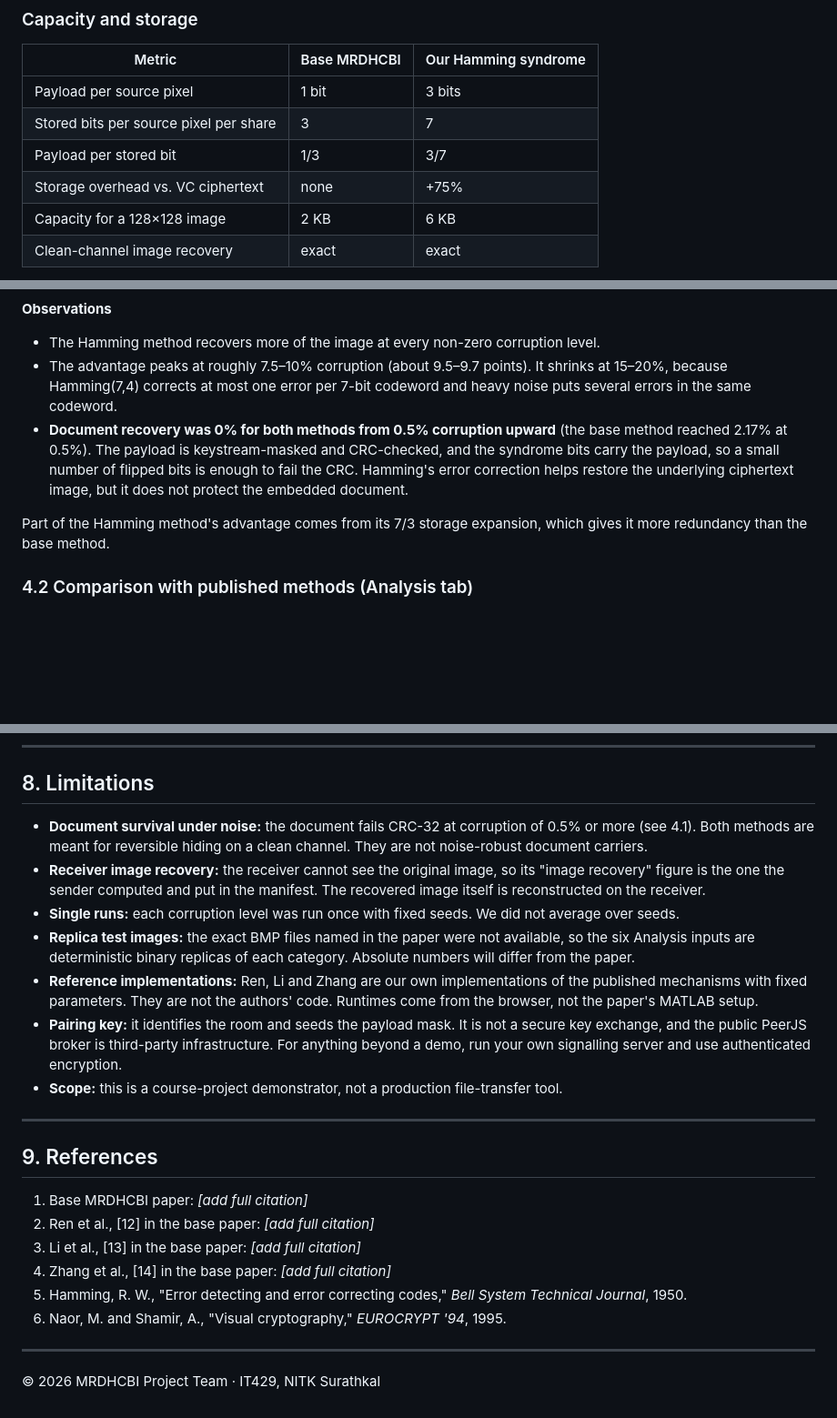
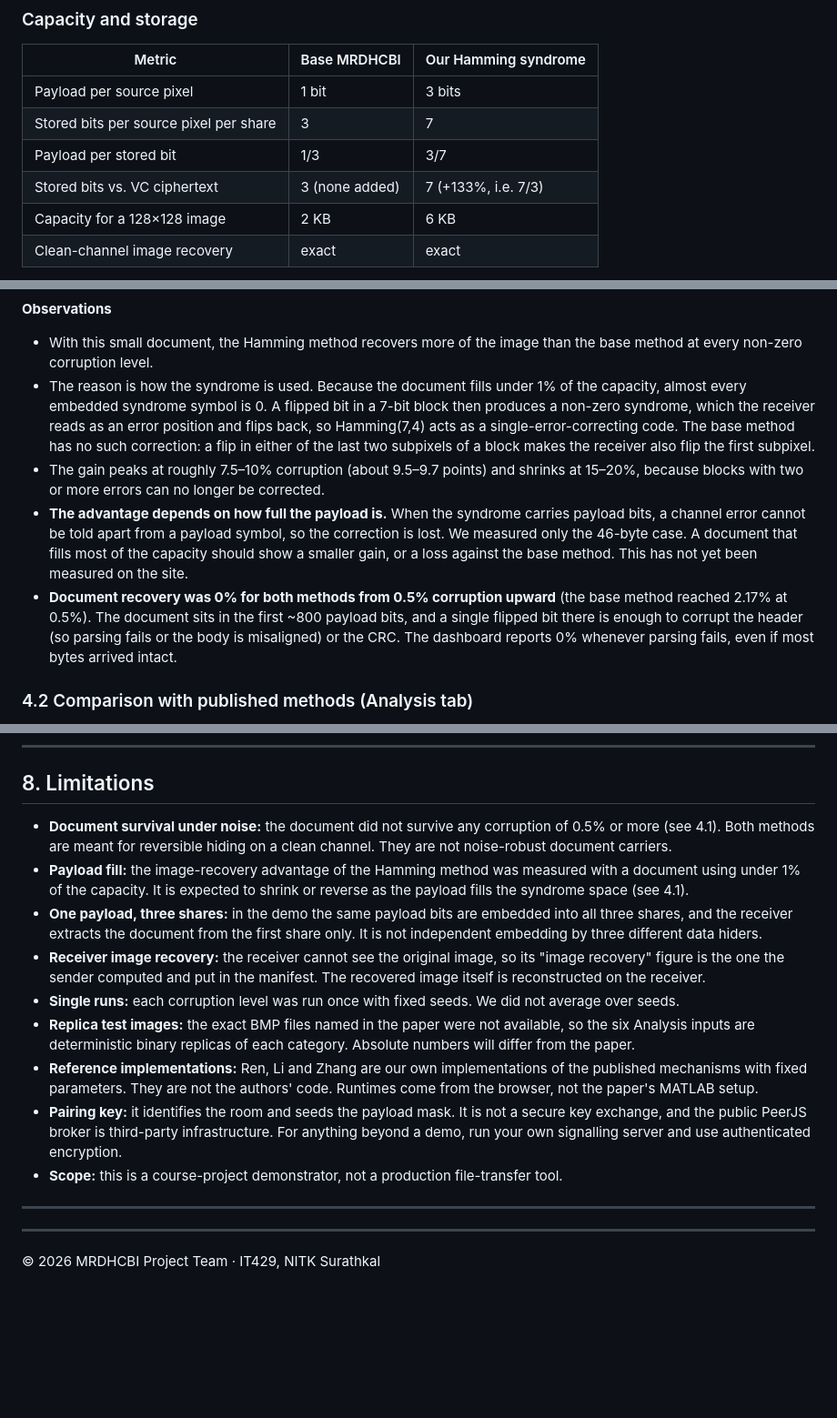
Before and after one commit to Jarvis0x07/MRDHCBI, a Markdown page: README.md, 3 parts joined by grey strips. Shown at 91% size. GitHub-like rendering; blank space fills up the shorter version.

Commit message:
Revise README for clarity and accuracy
Updated README to clarify document recovery limits and payload fill effects. Adjusted references and image paths for accuracy.

```diff
--- a/README.md
+++ b/README.md
@@ -49,7 +49,7 @@ The whole demo runs in the browser. There is no backend, and the document is nev
 | Payload per source pixel | 1 bit | 3 bits |
 | Stored bits per source pixel per share | 3 | 7 |
 | Payload per stored bit | 1/3 | 3/7 |
-| Storage overhead vs. VC ciphertext | none | +75% |
+| Stored bits vs. VC ciphertext | 3 (none added) | 7 (+133%, i.e. 7/3) |
 | Capacity for a 128×128 image | 2 KB | 6 KB |
 | Clean-channel image recovery | exact | exact |
 
@@ -97,11 +97,11 @@ Setup: 128×128 binary image, 46-byte document, one run per corruption level wit
 
 **Observations**
 
-- The Hamming method recovers more of the image at every non-zero corruption level.
-- The advantage peaks at roughly 7.5–10% corruption (about 9.5–9.7 points). It shrinks at 15–20%, because Hamming(7,4) corrects at most one error per 7-bit codeword and heavy noise puts several errors in the same codeword.
-- **Document recovery was 0% for both methods from 0.5% corruption upward** (the base method reached 2.17% at 0.5%). The payload is keystream-masked and CRC-checked, and the syndrome bits carry the payload, so a small number of flipped bits is enough to fail the CRC. Hamming's error correction helps restore the underlying ciphertext image, but it does not protect the embedded document.
-
-Part of the Hamming method's advantage comes from its 7/3 storage expansion, which gives it more redundancy than the base method.
+- With this small document, the Hamming method recovers more of the image than the base method at every non-zero corruption level.
+- The reason is how the syndrome is used. Because the document fills under 1% of the capacity, almost every embedded syndrome symbol is 0. A flipped bit in a 7-bit block then produces a non-zero syndrome, which the receiver reads as an error position and flips back, so Hamming(7,4) acts as a single-error-correcting code. The base method has no such correction: a flip in either of the last two subpixels of a block makes the receiver also flip the first subpixel.
+- The gain peaks at roughly 7.5–10% corruption (about 9.5–9.7 points) and shrinks at 15–20%, because blocks with two or more errors can no longer be corrected.
+- **The advantage depends on how full the payload is.** When the syndrome carries payload bits, a channel error cannot be told apart from a payload symbol, so the correction is lost. We measured only the 46-byte case. A document that fills most of the capacity should show a smaller gain, or a loss against the base method. This has not yet been measured on the site.
+- **Document recovery was 0% for both methods from 0.5% corruption upward** (the base method reached 2.17% at 0.5%). The document sits in the first ~800 payload bits, and a single flipped bit there is enough to corrupt the header (so parsing fails or the body is misaligned) or the CRC. The dashboard reports 0% whenever parsing fails, even if most bytes arrived intact.
 
 ### 4.2 Comparison with published methods (Analysis tab)
 
@@ -178,7 +178,9 @@ Pairing needs internet access, because the two browsers find each other through
 
 ## 8. Limitations
 
-- **Document survival under noise:** the document fails CRC-32 at corruption of 0.5% or more (see 4.1). Both methods are meant for reversible hiding on a clean channel. They are not noise-robust document carriers.
+- **Document survival under noise:** the document did not survive any corruption of 0.5% or more (see 4.1). Both methods are meant for reversible hiding on a clean channel. They are not noise-robust document carriers.
+- **Payload fill:** the image-recovery advantage of the Hamming method was measured with a document using under 1% of the capacity. It is expected to shrink or reverse as the payload fills the syndrome space (see 4.1).
+- **One payload, three shares:** in the demo the same payload bits are embedded into all three shares, and the receiver extracts the document from the first share only. It is not independent embedding by three different data hiders.
 - **Receiver image recovery:** the receiver cannot see the original image, so its "image recovery" figure is the one the sender computed and put in the manifest. The recovered image itself is reconstructed on the receiver.
 - **Single runs:** each corruption level was run once with fixed seeds. We did not average over seeds.
 - **Replica test images:** the exact BMP files named in the paper were not available, so the six Analysis inputs are deterministic binary replicas of each category. Absolute numbers will differ from the paper.
@@ -188,15 +190,6 @@ Pairing needs internet access, because the two browsers find each other through
 
 ---
 
-## 9. References
-
-1. Base MRDHCBI paper: *[add full citation]*
-2. Ren et al., [12] in the base paper: *[add full citation]*
-3. Li et al., [13] in the base paper: *[add full citation]*
-4. Zhang et al., [14] in the base paper: *[add full citation]*
-5. Hamming, R. W., "Error detecting and error correcting codes," *Bell System Technical Journal*, 1950.
-6. Naor, M. and Shamir, A., "Visual cryptography," *EUROCRYPT '94*, 1995.
-
 ---
 
 © 2026 MRDHCBI Project Team · IT429, NITK Surathkal
```
Also changed, not shown: other parts of README.md (+2 -2 lines).
